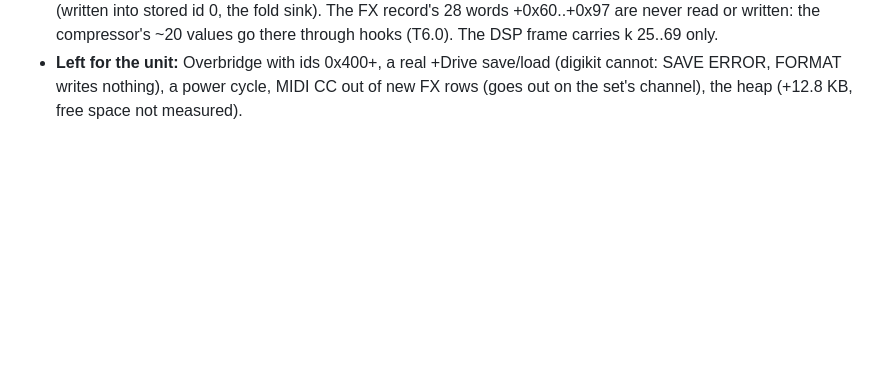
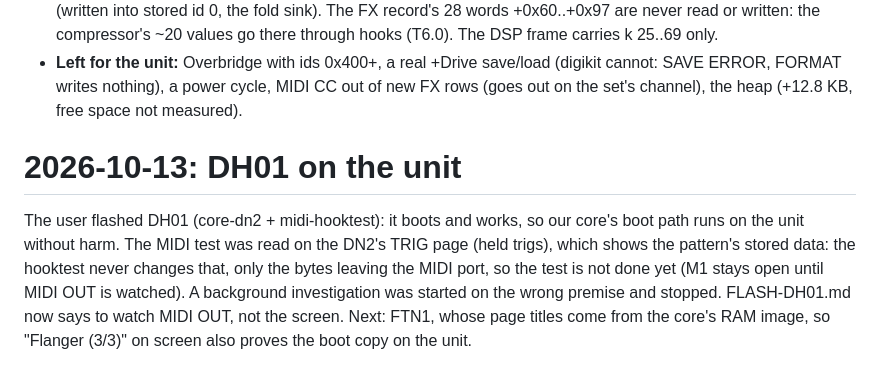
Before and after one commit to naturarum/dn2-cfw, a Markdown page: HANDOFF.md, the part around the change. GitHub-like rendering; blank space fills up the shorter version.

Commit message:
DH01 runs on the unit; its MIDI test is still to be watched on MIDI out
Co-Authored-By: Claude Opus 5.5 <noreply@anthropic.com>

```diff
--- a/HANDOFF.md
+++ b/HANDOFF.md
@@ -1251,3 +1251,12 @@ Full note: `notes/T6.5-table-growth.md`. Mods on our elekloader fork (`dn2-1.12`
 - **Left for the unit:** Overbridge with ids 0x400+, a real +Drive save/load (digikit cannot: SAVE ERROR, FORMAT writes
   nothing), a power cycle, MIDI CC out of new FX rows (goes out on the set's channel), the heap (+12.8 KB, free space
   not measured).
+
+# 2026-10-13: DH01 on the unit
+
+The user flashed DH01 (core-dn2 + midi-hooktest): it boots and works, so our core's boot path runs on the unit
+without harm. The MIDI test was read on the DN2's TRIG page (held trigs), which shows the pattern's stored data:
+the hooktest never changes that, only the bytes leaving the MIDI port, so the test is not done yet (M1 stays open
+until MIDI OUT is watched). A background investigation was started on the wrong premise and stopped. FLASH-DH01.md
+now says to watch MIDI OUT, not the screen. Next: FTN1, whose page titles come from the core's RAM image, so
+"Flanger (3/3)" on screen also proves the boot copy on the unit.
```
